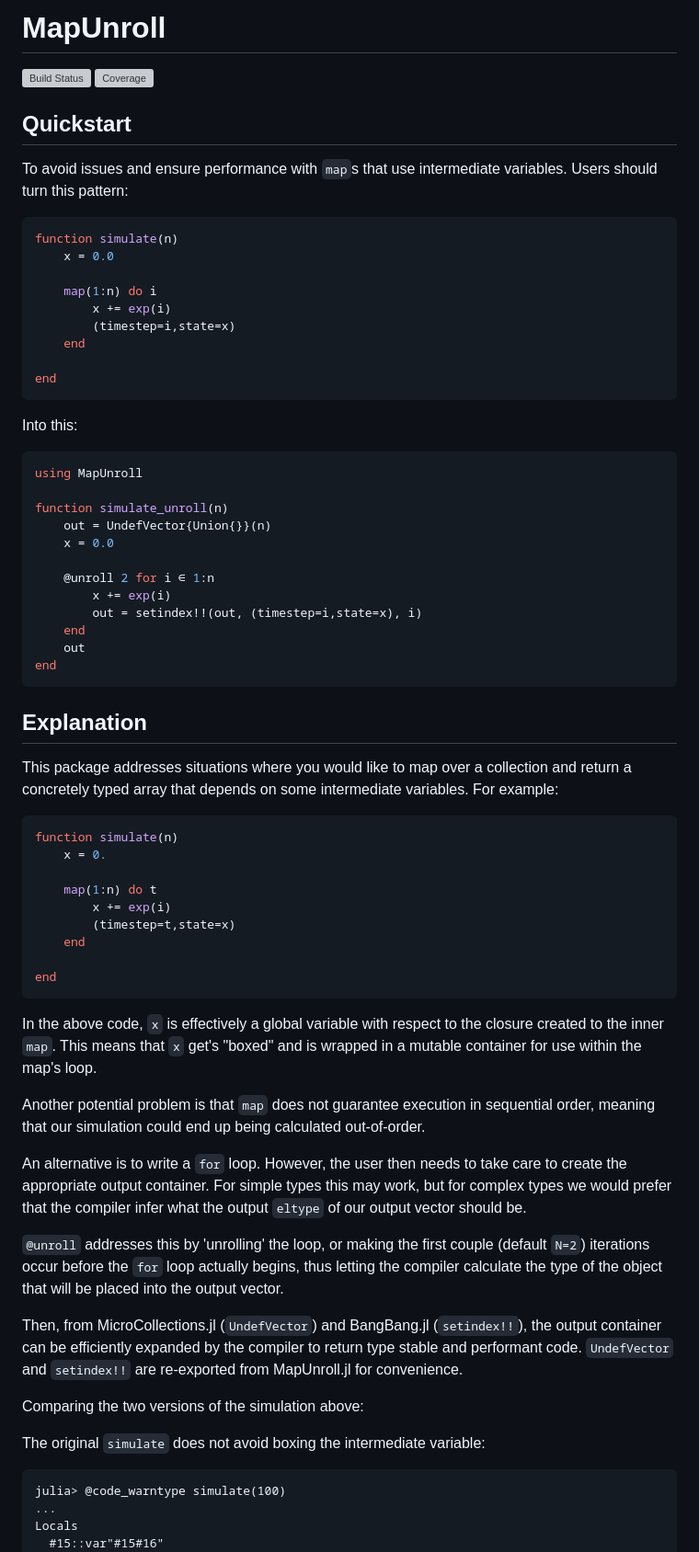
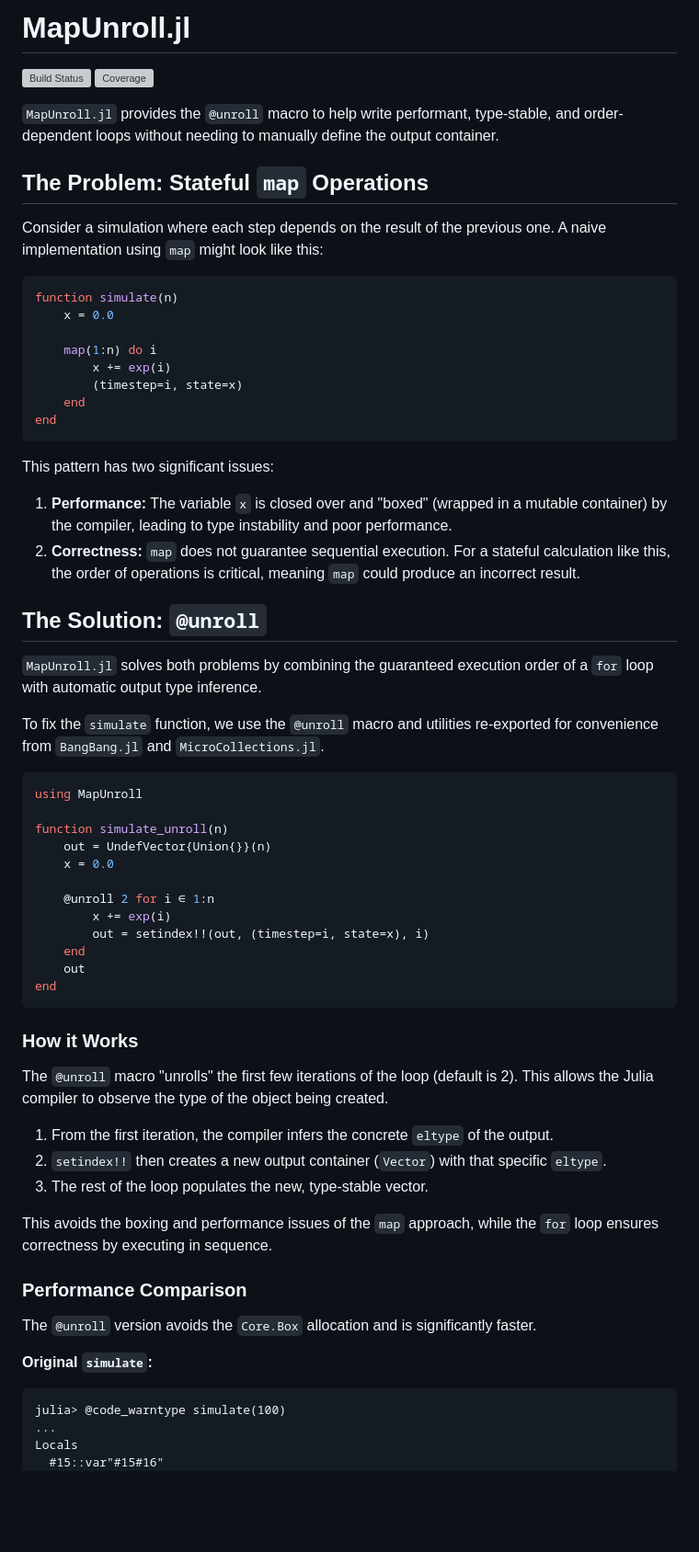
Before and after one commit to alecloudenback/MapUnroll.jl, a Markdown page: README.md, the part around the change printed below. Shown: that part at 92% size. Drawn GitHub-style; blank space fills up the shorter version; grey boxes are pictures that could not be loaded.

Commit message:
Update README.md for feedback from Discourse

````diff
--- a/README.md
+++ b/README.md
@@ -1,12 +1,13 @@
-# MapUnroll
+# MapUnroll.jl
 
 [![Build Status](https://github.com/alecloudenback/MapUnroll.jl/actions/workflows/CI.yml/badge.svg?branch=main)](https://github.com/alecloudenback/MapUnroll.jl/actions/workflows/CI.yml?query=branch%3Amain)
 [![Coverage](https://codecov.io/gh/alecloudenback/MapUnroll.jl/branch/main/graph/badge.svg)](https://codecov.io/gh/alecloudenback/MapUnroll.jl)
 
+`MapUnroll.jl` provides the `@unroll` macro to help write performant, type-stable, and order-dependent loops without needing to manually define the output container.
 
-## Quickstart
+## The Problem: Stateful `map` Operations
 
-To avoid issues and ensure performance with `map`s that use intermediate variables. Users should turn this pattern:
+Consider a simulation where each step depends on the result of the previous one. A naive implementation using `map` might look like this:
 
 ```julia
 function simulate(n)
@@ -14,13 +15,21 @@ function simulate(n)
 
     map(1:n) do i
         x += exp(i)
-        (timestep=i,state=x)
+        (timestep=i, state=x)
     end
-
 end
 ```
 
-Into this:
+This pattern has two significant issues:
+
+1.  **Performance:** The variable `x` is closed over and "boxed" (wrapped in a mutable container) by the compiler, leading to type instability and poor performance.
+2.  **Correctness:** `map` does not guarantee sequential execution. For a stateful calculation like this, the order of operations is critical, meaning `map` could produce an incorrect result.
+
+## The Solution: `@unroll`
+
+`MapUnroll.jl` solves both problems by combining the guaranteed execution order of a `for` loop with automatic output type inference.
+
+To fix the `simulate` function, we use the `@unroll` macro and utilities re-exported for convenience from `BangBang.jl` and `MicroCollections.jl`.
 
 ```julia
 using MapUnroll
@@ -31,42 +40,27 @@ function simulate_unroll(n)
 
     @unroll 2 for i ∈ 1:n
         x += exp(i)
-        out = setindex!!(out, (timestep=i,state=x), i)
+        out = setindex!!(out, (timestep=i, state=x), i)
     end
     out
 end
 ```
 
-## Explanation
+### How it Works
 
-This package addresses situations where you would like to map over a collection and return a concretely typed array that depends on some intermediate variables. For example:
+The `@unroll` macro "unrolls" the first few iterations of the loop (default is 2). This allows the Julia compiler to observe the type of the object being created.
 
-```julia
-function simulate(n)
-    x = 0.
+1.  From the first iteration, the compiler infers the concrete `eltype` of the output.
+2.  `setindex!!` then creates a new output container (`Vector`) with that specific `eltype`.
+3.  The rest of the loop populates the new, type-stable vector.
 
-    map(1:n) do t
-        x += exp(i)
-        (timestep=t,state=x)
-    end
+This avoids the boxing and performance issues of the `map` approach, while the `for` loop ensures correctness by executing in sequence.
 
-end
-```
+### Performance Comparison
 
-In the above code, `x` is effectively a global variable with respect to the closure created to the inner `map`. This means that `x` get's "boxed" and is wrapped in a mutable container for use within the map's loop.
+The `@unroll` version avoids the `Core.Box` allocation and is significantly faster.
 
-Another potential problem is that `map` does not guarantee execution in sequential order, meaning that our simulation could end up being calculated out-of-order.
-
-An alternative is to write a `for` loop. However, the user then needs to take care to create the appropriate output container. For simple types this may work, but for complex types we would prefer that the compiler infer what the output `eltype` of our output vector should be.
-
-`@unroll` addresses this by 'unrolling' the loop, or making the first couple (default `N=2`) iterations occur before the `for` loop actually begins, thus letting the compiler calculate the type of the object that will be placed into the output vector.
-
-Then, from MicroCollections.jl (`UndefVector`) and BangBang.jl (`setindex!!`), the output container can be efficiently expanded by the compiler to return type stable and performant code. `UndefVector` and `setindex!!` are re-exported from MapUnroll.jl for convenience.
-
-Comparing the two versions of the simulation above:
-
-The original `simulate` does not avoid boxing the intermediate variable:
-
+**Original `simulate`:**
 ```julia-repl
 julia> @code_warntype simulate(100)
 ...
````
Also changed, not shown: other parts of README.md (+17 -14 lines).
